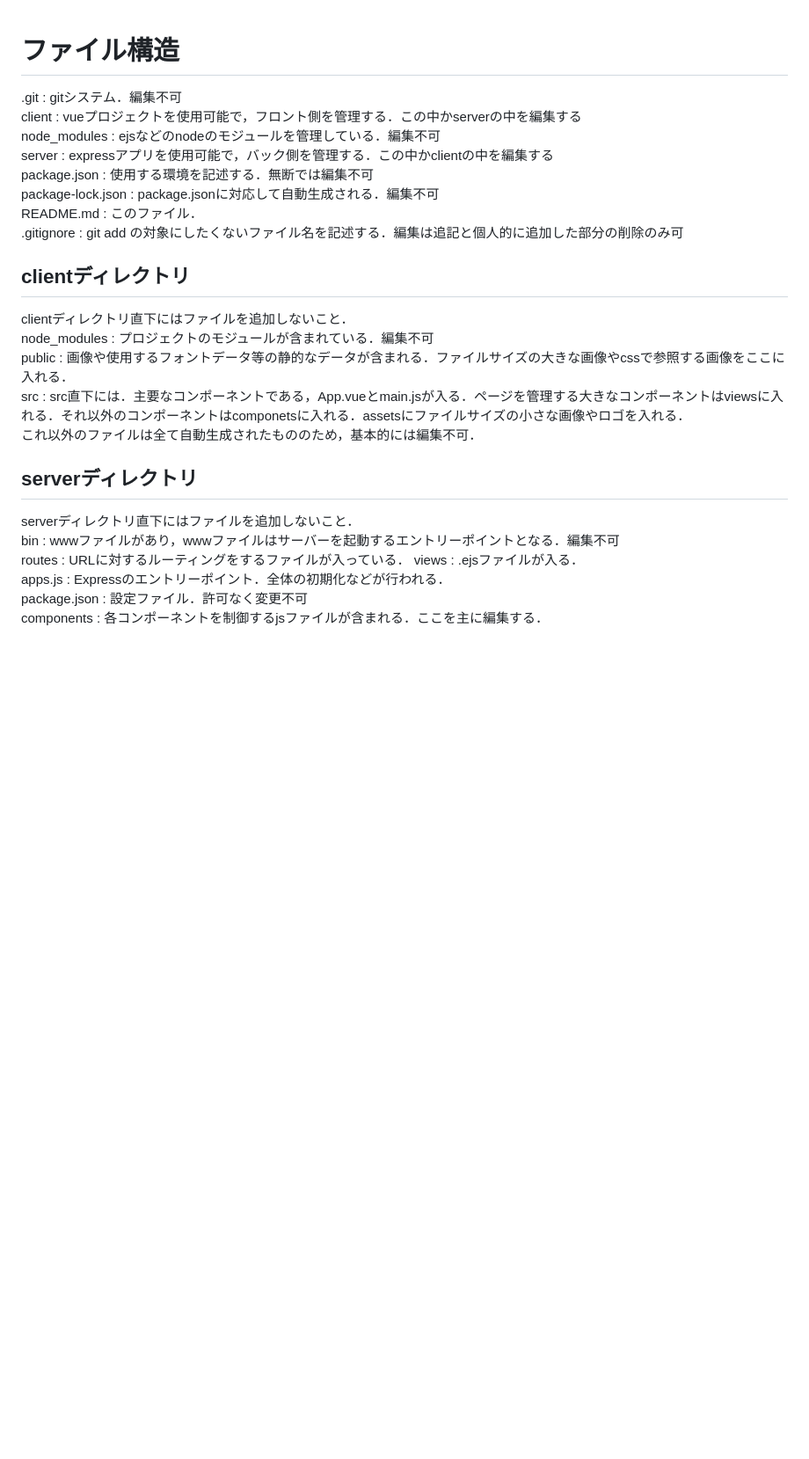
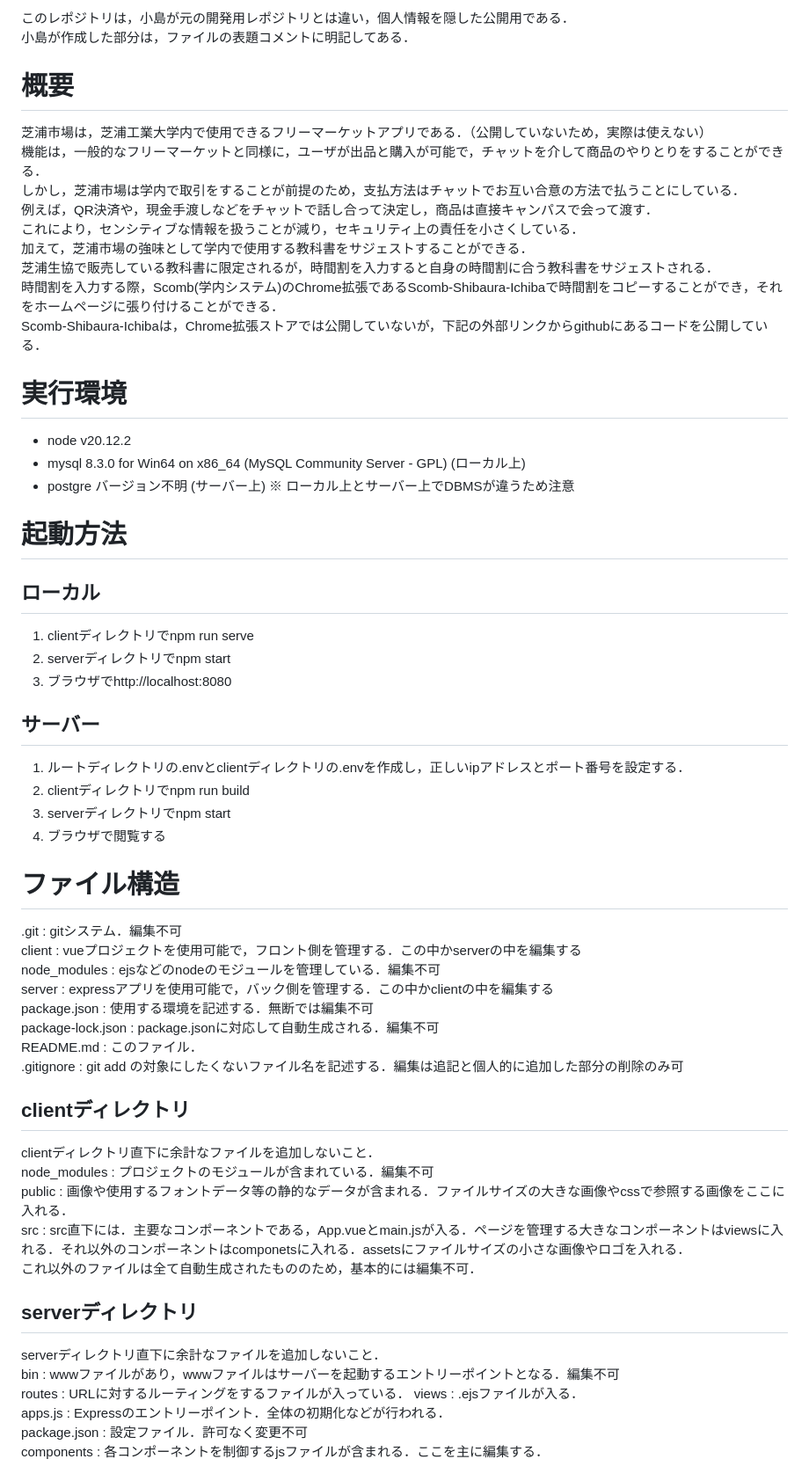
Before and after one commit to Yuta-KOJIMA-1118/shibaura-ichiba, a Markdown page: README.md, the part around the change. Shown at 88% size. Rendered like a GitHub page; blank space fills up the shorter version.

```diff
--- a/README.md
+++ b/README.md
@@ -1,4 +1,35 @@
+このレポジトリは，小島が元の開発用レポジトリとは違い，個人情報を隠した公開用である．
+小島が作成した部分は，ファイルの表題コメントに明記してある．
 
+# 概要
+芝浦市場は，芝浦工業大学内で使用できるフリーマーケットアプリである．（公開していないため，実際は使えない）
+機能は，一般的なフリーマーケットと同様に，ユーザが出品と購入が可能で，チャットを介して商品のやりとりをすることができる．
+しかし，芝浦市場は学内で取引をすることが前提のため，支払方法はチャットでお互い合意の方法で払うことにしている．
+例えば，QR決済や，現金手渡しなどをチャットで話し合って決定し，商品は直接キャンパスで会って渡す．
+これにより，センシティブな情報を扱うことが減り，セキュリティ上の責任を小さくしている．
+加えて，芝浦市場の強味として学内で使用する教科書をサジェストすることができる．
+芝浦生協で販売している教科書に限定されるが，時間割を入力すると自身の時間割に合う教科書をサジェストされる．
+時間割を入力する際，Scomb(学内システム)のChrome拡張であるScomb-Shibaura-Ichibaで時間割をコピーすることができ，それをホームページに張り付けることができる．
+Scomb-Shibaura-Ichibaは，Chrome拡張ストアでは公開していないが，下記の外部リンクからgithubにあるコードを公開している．
+
+# 実行環境
+- node v20.12.2
+- mysql 8.3.0 for Win64 on x86_64 (MySQL Community Server - GPL) (ローカル上)
+- postgre バージョン不明 (サーバー上)
+※ ローカル上とサーバー上でDBMSが違うため注意
+
+
+
+# 起動方法
+## ローカル
+1. clientディレクトリでnpm run serve
+2. serverディレクトリでnpm start
+3. ブラウザでhttp://localhost:8080
+## サーバー
+1. ルートディレクトリの.envとclientディレクトリの.envを作成し，正しいipアドレスとポート番号を設定する．
+2. clientディレクトリでnpm run build
+3. serverディレクトリでnpm start
+4. ブラウザで閲覧する
 
 # ファイル構造
 .git : gitシステム．編集不可
@@ -11,14 +42,14 @@ README.md : このファイル．
 .gitignore : git add の対象にしたくないファイル名を記述する．編集は追記と個人的に追加した部分の削除のみ可
 
 ## clientディレクトリ
-clientディレクトリ直下にはファイルを追加しないこと．
+clientディレクトリ直下に余計なファイルを追加しないこと．
 node_modules : プロジェクトのモジュールが含まれている．編集不可
 public : 画像や使用するフォントデータ等の静的なデータが含まれる．ファイルサイズの大きな画像やcssで参照する画像をここに入れる．
 src : src直下には．主要なコンポーネントである，App.vueとmain.jsが入る．ページを管理する大きなコンポーネントはviewsに入れる．それ以外のコンポーネントはcomponetsに入れる．assetsにファイルサイズの小さな画像やロゴを入れる．
 これ以外のファイルは全て自動生成されたもののため，基本的には編集不可．
 
 ## serverディレクトリ
-serverディレクトリ直下にはファイルを追加しないこと．
+serverディレクトリ直下に余計なファイルを追加しないこと．
 bin : wwwファイルがあり，wwwファイルはサーバーを起動するエントリーポイントとなる．編集不可
 routes : URLに対するルーティングをするファイルが入っている．
 views : .ejsファイルが入る．
```
